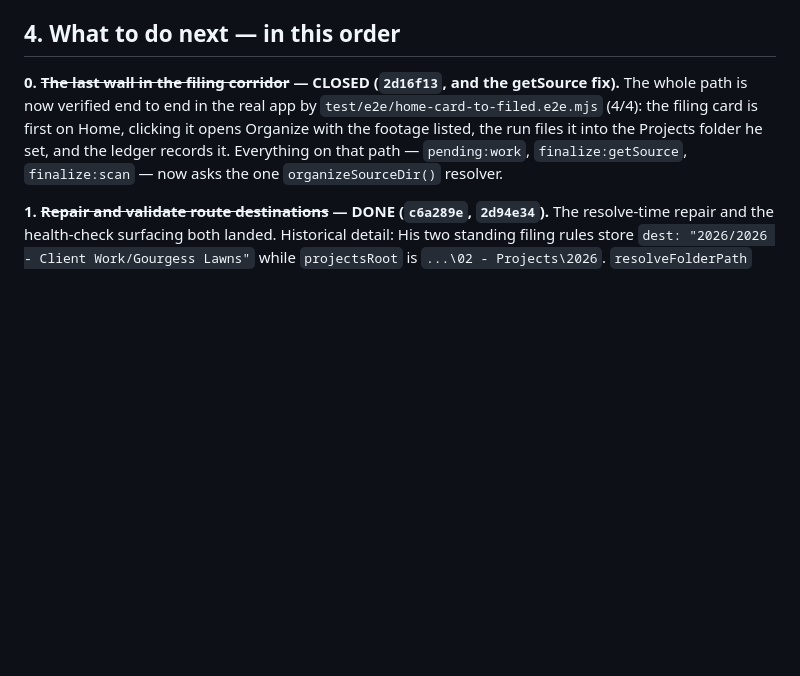
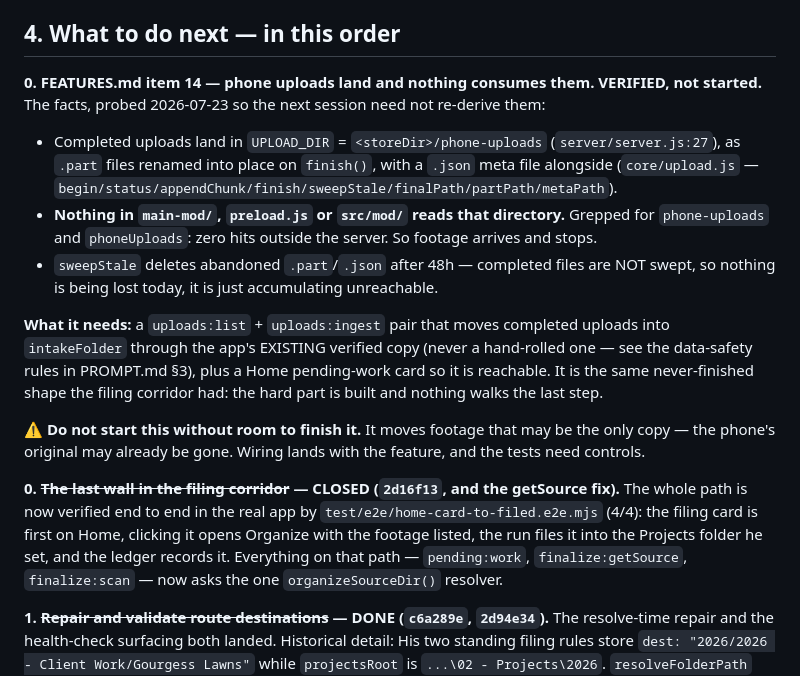
Before and after one commit to Virus7976/usb-video-manager, a Markdown page: HANDOFF.md, the part around the change. GitHub-like rendering; blank space fills up the shorter version.

Commit message:
Record FEATURES item 14's exact shape rather than half-building it
Probed the claim that phone uploads land in staging and nothing consumes them.
It holds, and the specifics are now in HANDOFF so the next session starts from
facts:

- uploads land in <storeDir>/phone-uploads (server/server.js:27), .part renamed
  into place on finish(), .json meta alongside
- grepping main-mod/, preload.js and src/mod/ for phone-uploads/phoneUploads
  returns ZERO hits - footage arrives and stops
- sweepStale only removes abandoned .part/.json after 48h, so completed uploads
  are accumulating unreachable rather than being lost

Deliberately NOT started. Building the consumer means moving footage that may be
the only copy - the phone's original may already be gone - and doing that needs
the existing verified copy path, a reachable UI route, and tests with controls.
I did not have the room to finish and verify all three in this iteration, and a
half-built footage mover is the worst thing to leave behind.

That is the same judgement as the earlier  on the corridor e2e: record the
gap precisely, do not fake progress on it.

No code change. Suite 1742, 0 fail.

Co-Authored-By: Claude Opus 4.8 (1M context) <noreply@anthropic.com>

```diff
--- a/HANDOFF.md
+++ b/HANDOFF.md
@@ -55,6 +55,27 @@ not a subject list. It had 20 break-verified tests and was still worthless. The
 feature must be shaped like HIS data, and check the CONSUMER before optimising the producer.**
 
 ## 4. What to do next — in this order
+
+**0. FEATURES.md item 14 — phone uploads land and nothing consumes them. VERIFIED, not started.**
+The facts, probed 2026-07-23 so the next session need not re-derive them:
+
+- Completed uploads land in `UPLOAD_DIR` = `<storeDir>/phone-uploads` (`server/server.js:27`), as
+  `.part` files renamed into place on `finish()`, with a `.json` meta file alongside
+  (`core/upload.js` — `begin/status/appendChunk/finish/sweepStale/finalPath/partPath/metaPath`).
+- **Nothing in `main-mod/`, `preload.js` or `src/mod/` reads that directory.** Grepped for
+  `phone-uploads` and `phoneUploads`: zero hits outside the server. So footage arrives and stops.
+- `sweepStale` deletes abandoned `.part`/`.json` after 48h — completed files are NOT swept, so
+  nothing is being lost today, it is just accumulating unreachable.
+
+**What it needs:** a `uploads:list` + `uploads:ingest` pair that moves completed uploads into
+`intakeFolder` through the app's EXISTING verified copy (never a hand-rolled one — see the
+data-safety rules in PROMPT.md §3), plus a Home pending-work card so it is reachable. It is the same
+never-finished shape the filing corridor had: the hard part is built and nothing walks the last step.
+
+⚠ **Do not start this without room to finish it.** It moves footage that may be the only copy — the
+phone's original may already be gone. Wiring lands with the feature, and the tests need controls.
+
+
 
 **0. ~~The last wall in the filing corridor~~ — CLOSED (`2d16f13`, and the getSource fix).** The whole
 path is now verified end to end in the real app by `test/e2e/home-card-to-filed.e2e.mjs` (4/4): the
```
